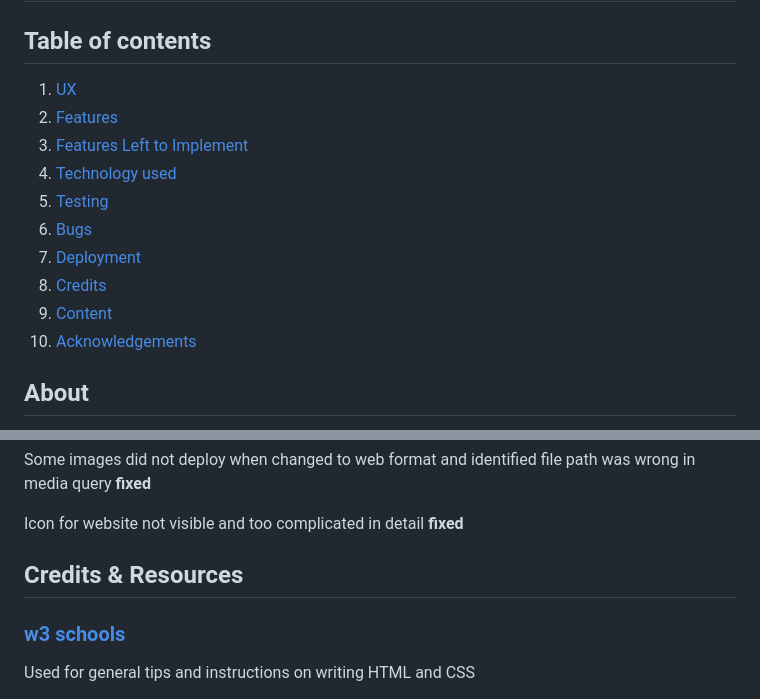
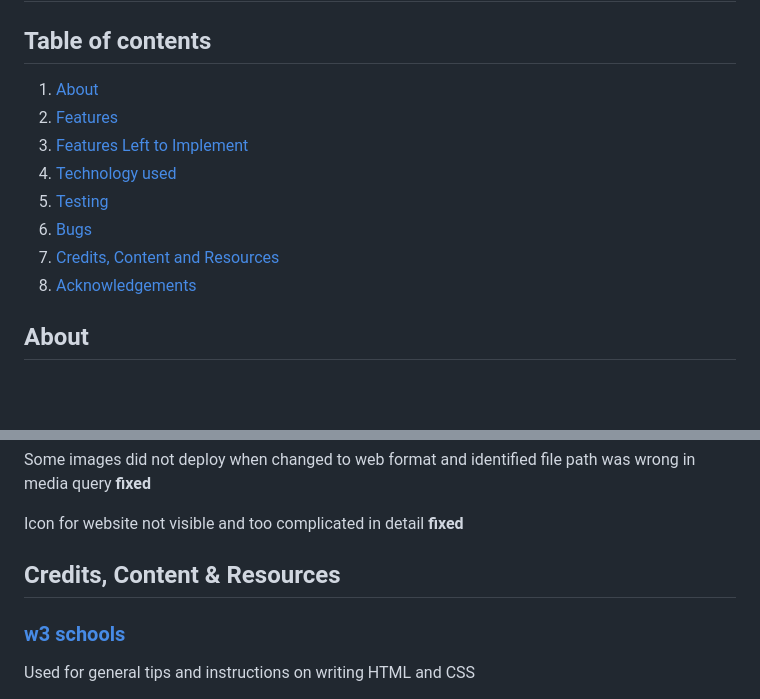
Before and after one commit to noxiryma/projectportfolio1_meditation, a Markdown page: README.md, 2 parts joined by grey strips. Drawn GitHub-style; blank space fills up the shorter version.

Commit message:
Add content to README.md

```diff
--- a/README.md
+++ b/README.md
@@ -12,16 +12,14 @@
 
 ## Table of contents
 
-1. [ UX ](#ux)
+1. [ About ](#about)
 2. [ Features ](#features)
 3. [ Features Left to Implement ](#left)
 4. [ Technology used ](#tech)
 5. [ Testing ](#testing)
 6. [ Bugs ](#bugs)
-7. [ Deployment](#deployment)
-8. [ Credits](#credits)
-9. [ Content](#content)
-10. [ Acknowledgements](#acknowledgements)
+7. [ Credits, Content and Resources](#credits)
+8. [ Acknowledgements](#acknowledgements)
 
 
 
@@ -310,7 +308,7 @@ Some images did not deploy when changed to web format and identified file path w
 Icon for website not visible and too complicated in detail **fixed**
 
 
-## Credits & Resources
+## Credits, Content & Resources
 
 ### [w3 schools](https://www.w3schools.com/)
 
```
